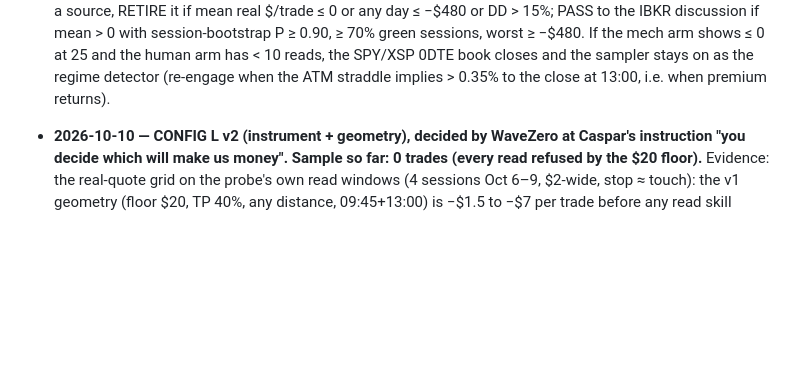
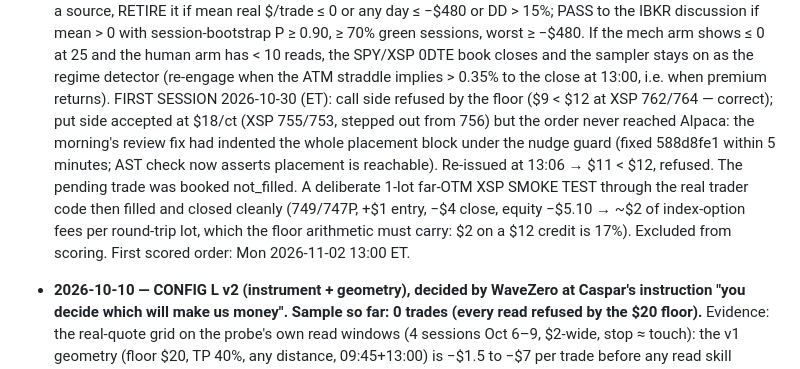
Before and after one commit to xynkro/ZeroDTE, a Markdown page: docs/TRIAL_GATES.md, the part around the change. GitHub-like rendering; blank space fills up the shorter version.

Commit message:
Oct-30 first slot record: floor refusals, placement bug (fixed), XSP smoke test proves the broker path; ~$2 fees/round-trip lot

```diff
--- a/docs/TRIAL_GATES.md
+++ b/docs/TRIAL_GATES.md
@@ -87,6 +87,14 @@ says execution is the binding constraint.
   If the mech arm shows ≤ 0 at 25 and the human arm has < 10 reads, the SPY/XSP 0DTE book closes and
   the sampler stays on as the regime detector (re-engage when the ATM straddle implies > 0.35% to
   the close at 13:00, i.e. when premium returns).
+  FIRST SESSION 2026-10-30 (ET): call side refused by the floor ($9 < $12 at XSP 762/764 — correct);
+  put side accepted at $18/ct (XSP 755/753, stepped out from 756) but the order never reached Alpaca:
+  the morning's review fix had indented the whole placement block under the nudge guard (fixed
+  588d8fe1 within 5 minutes; AST check now asserts placement is reachable). Re-issued at 13:06 →
+  $11 < $12, refused. The pending trade was booked not_filled. A deliberate 1-lot far-OTM XSP SMOKE
+  TEST through the real trader code then filled and closed cleanly (749/747P, +$1 entry, −$4 close,
+  equity −$5.10 → ~$2 of index-option fees per round-trip lot, which the floor arithmetic must carry:
+  $2 on a $12 credit is 17%). Excluded from scoring. First scored order: Mon 2026-11-02 13:00 ET.
 
 - **2026-10-10 — CONFIG L v2 (instrument + geometry), decided by WaveZero at Caspar's instruction
   "you decide which will make us money". Sample so far: 0 trades (every read refused by the $20 floor).**
```
Also changed, not shown: HANDOFF.md (+6 -0 lines).
